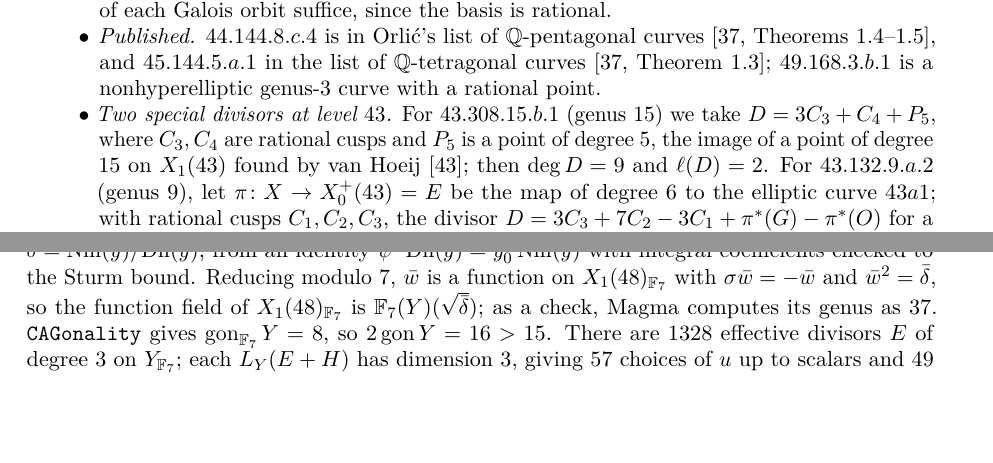
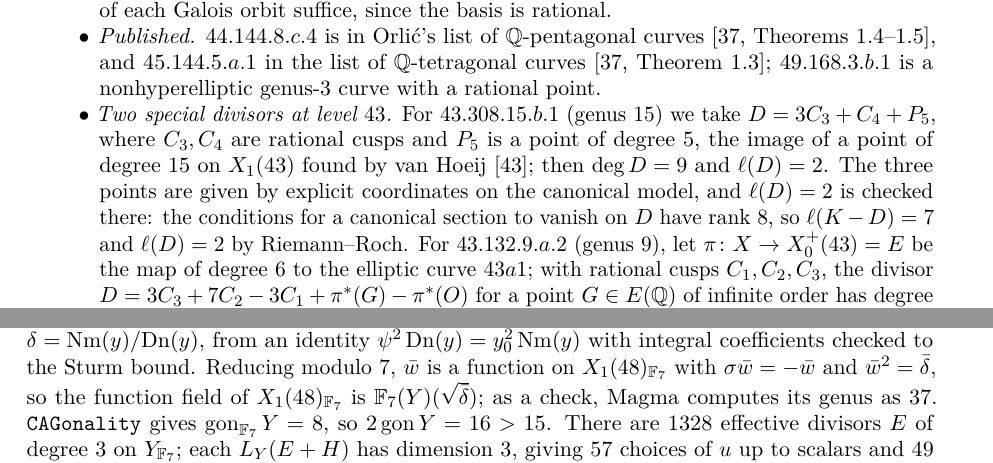
Before and after one commit to marin-varivoda/intermediate-modular-curves, a LaTeX paper (paper/main.tex, which reads paper/sections/gonality_intermediate.tex): two parts of pages 7 and 10 of 26, joined at a grey line, cut so that both start at the same text, the shorter picture padded with empty space. Compiled offline with pdfLaTeX.

Commit message:
43.308.15.b.1: certify the degree-9 pencil on the MD Sage model
The upper bound gon_Q <= 9 is now checked directly on the MD Sage canonical
model, like every other curve: points.m gives P5 (degree 5) and the rational
cusps C3, C4 explicitly, and certificate.m checks that they lie on the curve,
that the vanishing conditions for D = 3*C3 + C4 + P5 have rank 8 (so h0(D) = 2)
and that the pencil has no base points. Runs in about 2 seconds.

The old certificate on the modular-unit plane model (model_generation/,
van_hoeij/, place_tools.m and the unfinished find_isomorphism search) is
removed; it remains in the git history.

```diff
--- a/paper/sections/gonality_intermediate.tex
+++ b/paper/sections/gonality_intermediate.tex
@@ -23,7 +23,9 @@ the data file of the accompanying repository.
  curve with a rational point.
 \item \emph{Two special divisors at level $43$.} For $43.308.15.b.1$ (genus $15$) we take $D=3C_3+C_4+P_5$, where
  $C_3,C_4$ are rational cusps and $P_5$ is a point of degree $5$, the image of a point of degree $15$ on
- $X_1(43)$ found by van Hoeij \cite{vanHoeij2012}; then $\deg D=9$ and $\ell(D)=2$. For $43.132.9.a.2$
+ $X_1(43)$ found by van Hoeij \cite{vanHoeij2012}; then $\deg D=9$ and $\ell(D)=2$. The three points are given
+ by explicit coordinates on the canonical model, and $\ell(D)=2$ is checked there: the conditions for a canonical
+ section to vanish on $D$ have rank $8$, so $\ell(K-D)=7$ and $\ell(D)=2$ by Riemann--Roch. For $43.132.9.a.2$
  (genus $9$), let $\pi\colon X\to X_0^+(43)=E$ be the map of degree $6$ to the elliptic curve $43a1$; with rational
  cusps $C_1,C_2,C_3$, the divisor $D=3C_3+7C_2-3C_1+\pi^*(G)-\pi^*(O)$ for a point $G\in E(\Q)$ of infinite
  order has degree $7$ and $\ell(D)=2$.
```
Also changed, not shown: certificates/C_intermediate_gonality/upper/README.md, certificates/C_intermediate_gonality/upper/special/43.308.15.b.1/README.md (added), certificates/C_intermediate_gonality/upper/special/43.308.15.b.1/model_generation/README.md (deleted), certificates/C_intermediate_gonality/upper/special/43.308.15.b.1/van_hoeij/README.md (deleted), paper/main.pdf, 23 other files.
